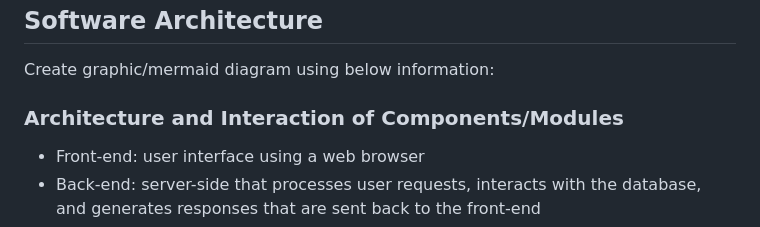
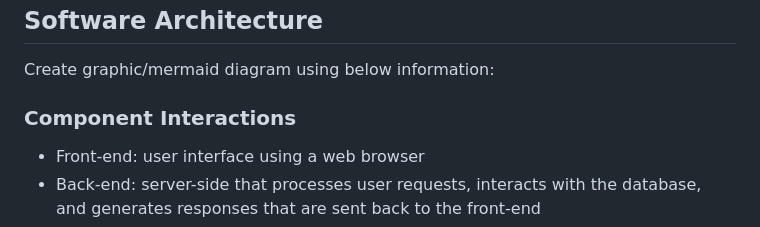
Before and after one commit to EECE3093C/voie-team-project, a Markdown page: README.md, the part around the change. GitHub-like rendering.

```diff
--- a/README.md
+++ b/README.md
@@ -29,7 +29,7 @@ Anyone interested in weightlifting, fitness, and working out who wants to improv
 
 ## Software Architecture
 Create graphic/mermaid diagram using below information:
-### Architecture and Interaction of Components/Modules
+### Component Interactions
 - Front-end: user interface using a web browser
 - Back-end: server-side that processes user requests, interacts with the database, and generates responses that are sent back to the front-end
 - Database: where data is stored and retrieved
```
